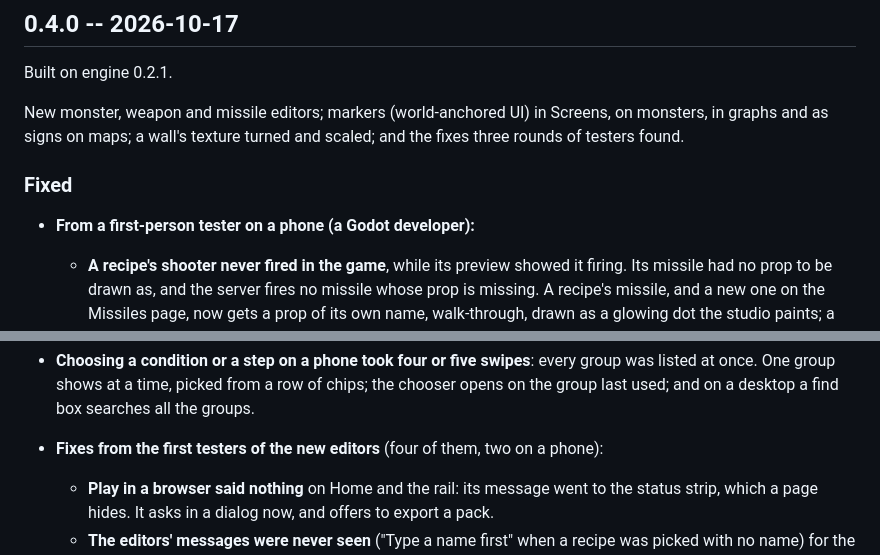
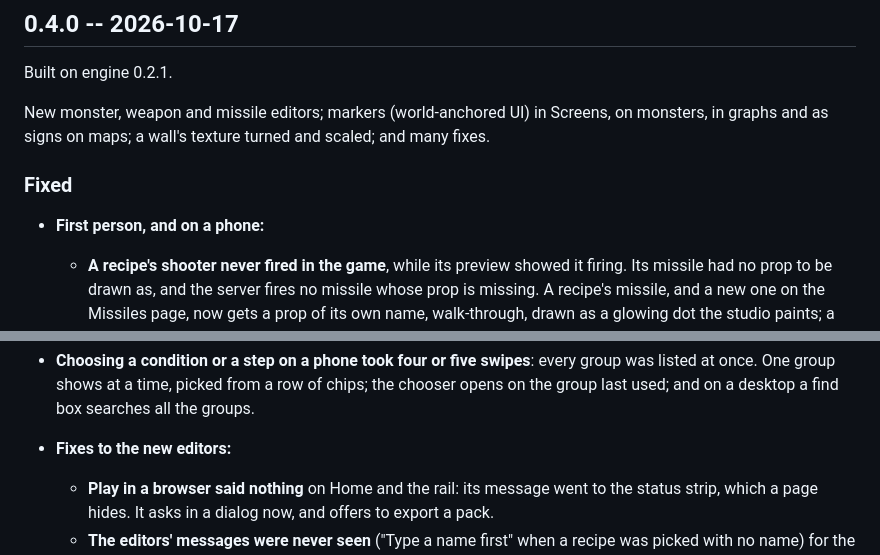
Before and after one commit to projectdigidream/digidream-studio, a Markdown page: CHANGELOG.md, 2 parts joined by grey strips. GitHub-like rendering.

Commit message:
CHANGELOG 0.4.0: worded without the test rounds
Co-Authored-By: Claude Opus 5.5 <noreply@anthropic.com>

```diff
--- a/CHANGELOG.md
+++ b/CHANGELOG.md
@@ -11,11 +11,11 @@ Built on engine 0.2.1.
 
 New monster, weapon and missile editors; markers (world-anchored UI) in
 Screens, on monsters, in graphs and as signs on maps; a wall's texture turned
-and scaled; and the fixes three rounds of testers found.
+and scaled; and many fixes.
 
 ### Fixed
 
-- **From a first-person tester on a phone (a Godot developer):**
+- **First person, and on a phone:**
   - **A recipe's shooter never fired in the game**, while its preview showed
     it firing. Its missile had no prop to be drawn as, and the server fires
     no missile whose prop is missing. A recipe's missile, and a new one on the
@@ -96,8 +96,7 @@ and scaled; and the fixes three rounds of testers found.
   chips; the chooser opens on the group last used; and on a desktop a find box
   searches all the groups.
 
-- **Fixes from the first testers of the new editors** (four of them, two on a
-  phone):
+- **Fixes to the new editors:**
   - **Play in a browser said nothing** on Home and the rail: its message went
     to the status strip, which a page hides. It asks in a dialog now, and
     offers to export a pack.
```
